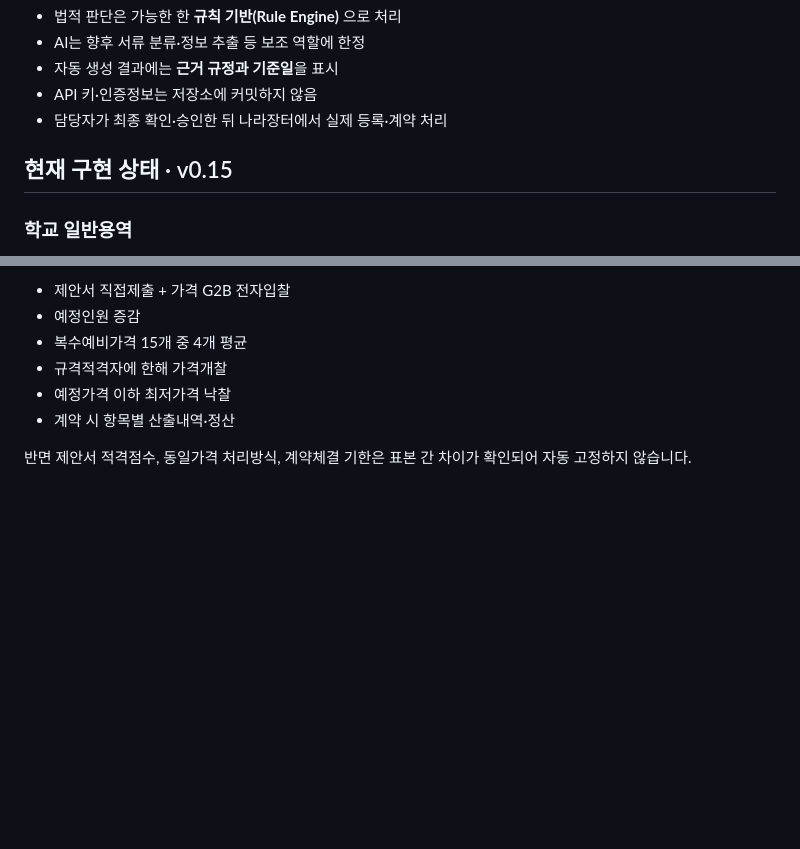
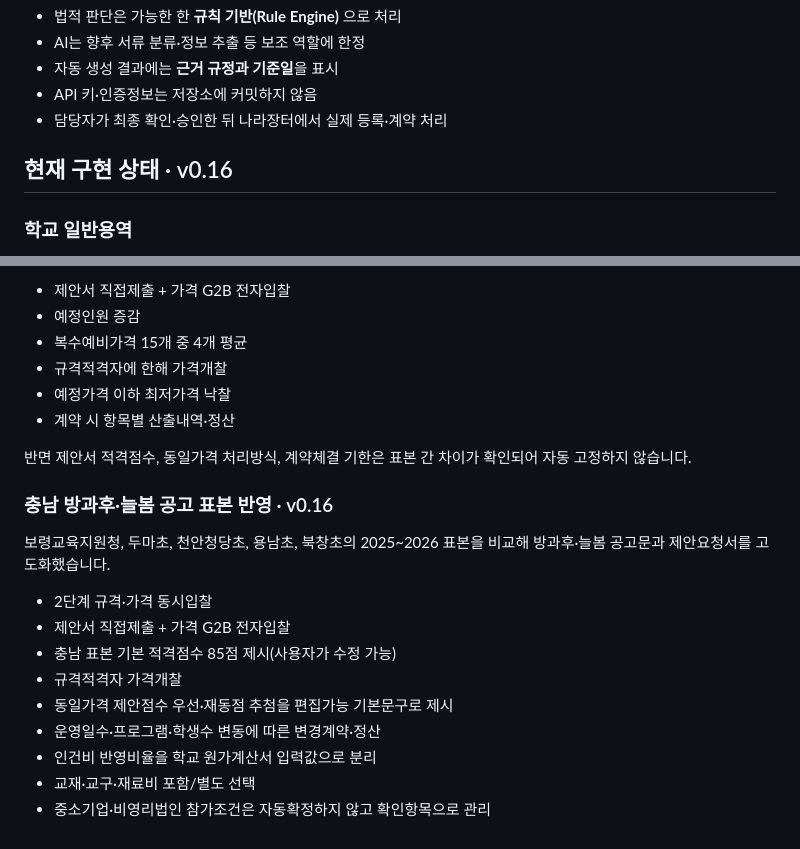
Before and after one commit to kirakein-gif/ddalkkak-service-contract, a Markdown page: README.md, 2 parts joined by grey strips. Drawn GitHub-style; blank space fills up the shorter version.

Commit message:
docs: summarize Chungnam afterschool findings

```diff
--- a/README.md
+++ b/README.md
@@ -41,7 +41,7 @@ AI 서류검토는 1.0 필수 기능에서 제외하고, 향후 선택 모듈로
 - API 키·인증정보는 저장소에 커밋하지 않음
 - 담당자가 최종 확인·승인한 뒤 나라장터에서 실제 등록·계약 처리
 
-## 현재 구현 상태 · v0.15
+## 현재 구현 상태 · v0.16
 
 ### 학교 일반용역
 
@@ -305,3 +305,18 @@ PDF 기반 시각 분석값이므로 실제 한컴오피스 화면에서 줄바
 - 계약 시 항목별 산출내역·정산
 
 반면 제안서 적격점수, 동일가격 처리방식, 계약체결 기한은 표본 간 차이가 확인되어 자동 고정하지 않습니다.
+
+
+### 충남 방과후·늘봄 공고 표본 반영 · v0.16
+
+보령교육지원청, 두마초, 천안청당초, 용남초, 북창초의 2025~2026 표본을 비교해 방과후·늘봄 공고문과 제안요청서를 고도화했습니다.
+
+- 2단계 규격·가격 동시입찰
+- 제안서 직접제출 + 가격 G2B 전자입찰
+- 충남 표본 기본 적격점수 85점 제시(사용자가 수정 가능)
+- 규격적격자 가격개찰
+- 동일가격 제안점수 우선·재동점 추첨을 편집가능 기본문구로 제시
+- 운영일수·프로그램·학생수 변동에 따른 변경계약·정산
+- 인건비 반영비율을 학교 원가계산서 입력값으로 분리
+- 교재·교구·재료비 포함/별도 선택
+- 중소기업·비영리법인 참가조건은 자동확정하지 않고 확인항목으로 관리
```
